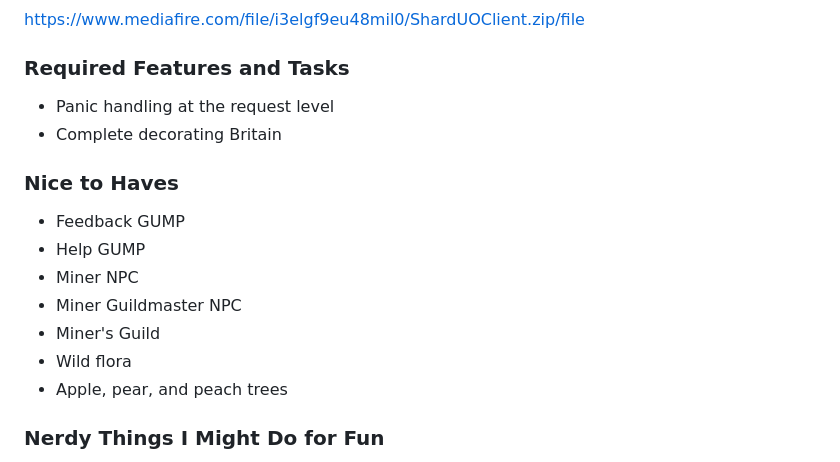
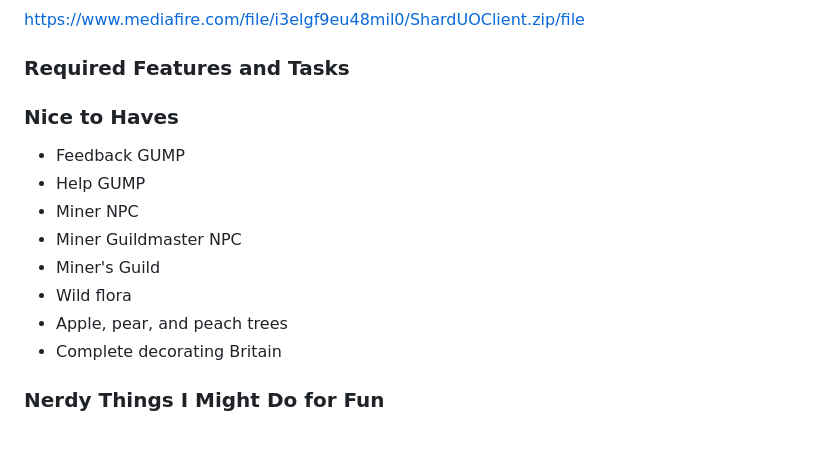
Before and after one commit to qbradq/sharduo, a Markdown page: README.md, the part around the change. Rendered like a GitHub page; blank space fills up the shorter version.

```diff
--- a/README.md
+++ b/README.md
@@ -36,8 +36,6 @@ vendors, mounts, pack animals, and banking.
 https://www.mediafire.com/file/i3elgf9eu48mil0/ShardUOClient.zip/file
 
 ### Required Features and Tasks ###
-* Panic handling at the request level
-* Complete decorating Britain
 
 ### Nice to Haves ###
 * Feedback GUMP
@@ -47,6 +45,7 @@ https://www.mediafire.com/file/i3elgf9eu48mil0/ShardUOClient.zip/file
 * Miner's Guild
 * Wild flora
 * Apple, pear, and peach trees
+* Complete decorating Britain
 
 ### Nerdy Things I Might Do for Fun ###
 * Player movement packet throttling
```
